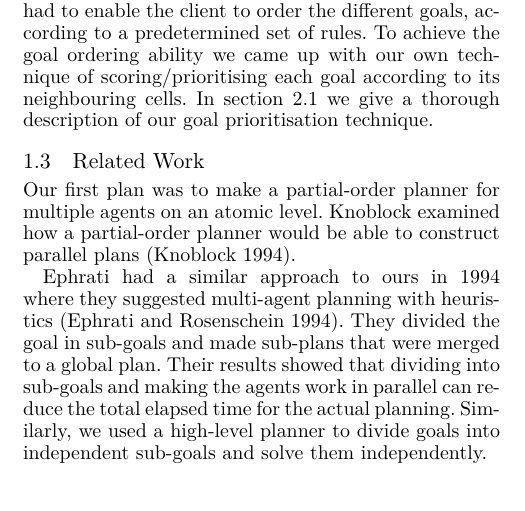
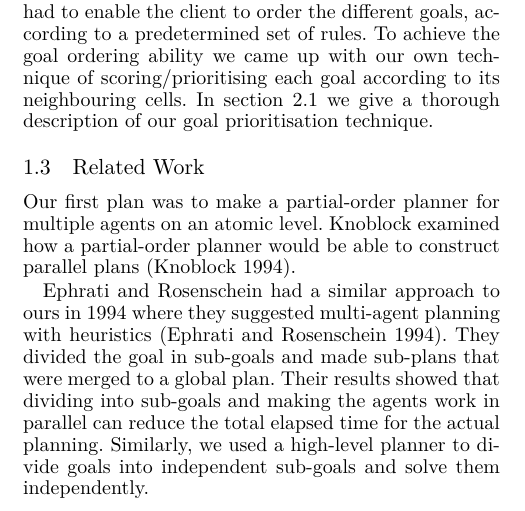
Before and after one commit to Obeyed/AIMAS, a LaTeX paper (project/article/article.tex, which reads project/article/content/related-work.tex): part of one column of page 1 of 8, cut so that both start at the same text. Compiled offline with XeLaTeX.

Commit message:
update related work

```diff
--- a/project/article/content/related-work.tex
+++ b/project/article/content/related-work.tex
@@ -3,7 +3,7 @@
 Our first plan was to make a partial-order planner for multiple agents on an atomic level.
 Knoblock examined how a partial-order planner would be able to construct parallel plans~\cite{knoblock1994generating}.
 
-Ephrati had a similar approach to ours in 1994 where they suggested multi-agent planning with heuristics~\cite{ephrati1994divide}.
+Ephrati and Rosenschein had a similar approach to ours in 1994 where they suggested multi-agent planning with heuristics~\cite{ephrati1994divide}.
 They divided the goal in sub-goals and made sub-plans that were merged to a global plan.
 Their results showed that dividing into sub-goals and making the agents work in parallel can reduce the total elapsed time for the actual planning.
 Similarly, we used a high-level planner to divide goals into independent sub-goals and solve them independently.
```
